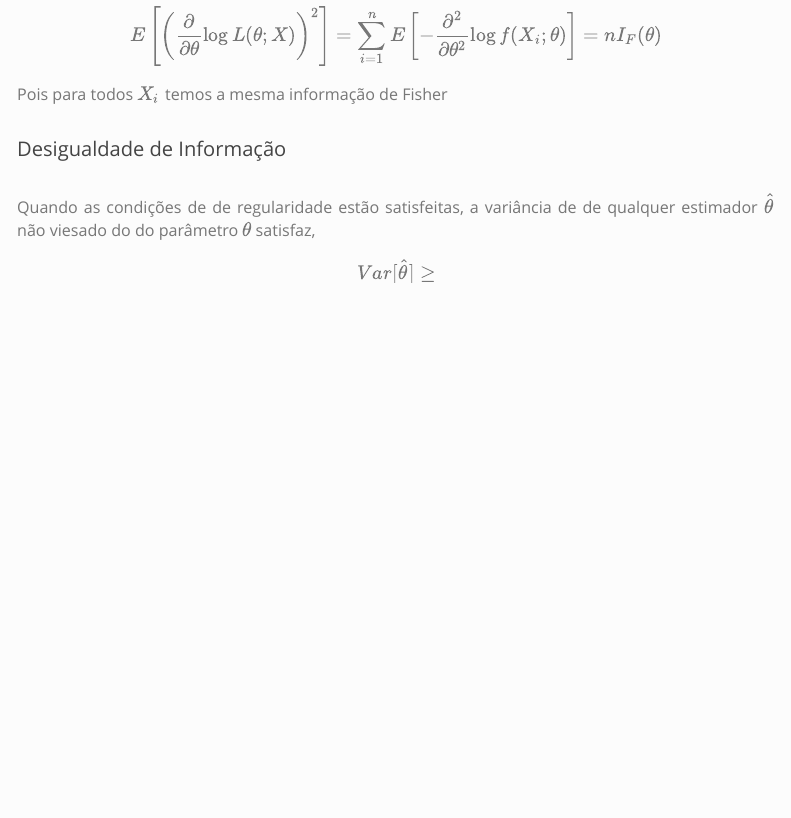
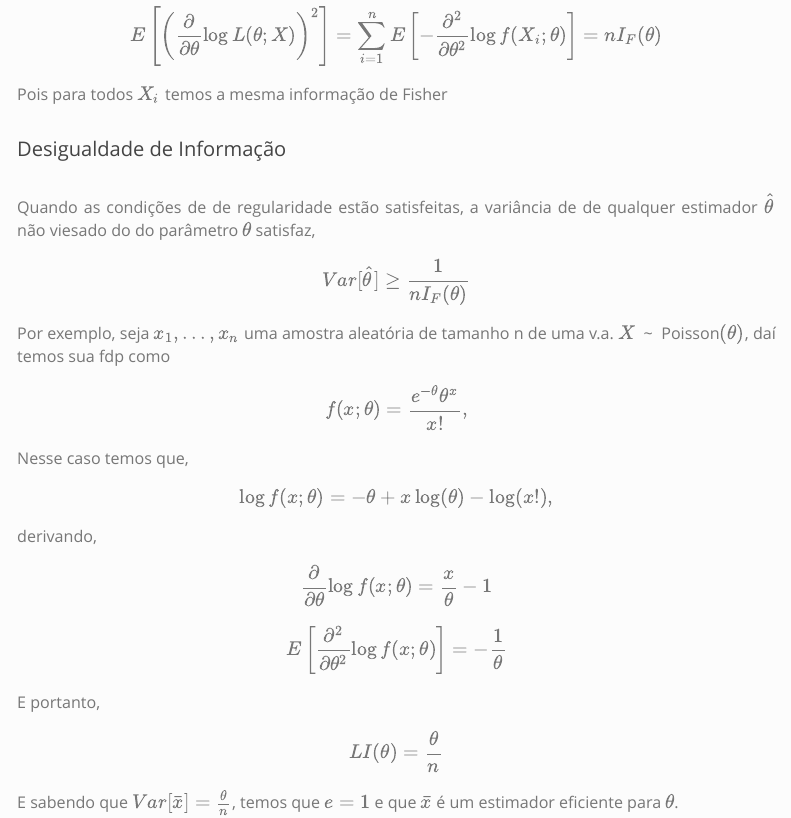
Before and after one commit to Lorival-Jr/resumo_estatistica, an R Markdown document (resumo.Rmd): the page in a window 1100 px wide, from 16970 px down. Rendered offline with R 4.5, knitr and Pandoc, with nearby package versions; menus at the side of the page are left out.

Commit message:
Inferência I: Desigualdade de Informação

```diff
--- a/resumo.Rmd
+++ b/resumo.Rmd
@@ -2152,4 +2152,21 @@ Pois para todos $X_i$ temos a mesma informação de Fisher
 <br>
 Quando as condições de de regularidade estão satisfeitas, a variância de de qualquer estimador $\hat \theta$ não viesado do do parâmetro $\theta$ satisfaz,
 
-$$Var[\hat \theta] \geq$$
+$$Var[\hat \theta] \geq \frac{1}{nI_F(\theta)}$$
+
+Por exemplo, seja $x_1, ..., x_n$ uma amostra aleatória de tamanho n de uma v.a.
+$X$ &nbsp;~&nbsp; Poisson$(\theta)$, daí temos sua fdp como
+
+$$f(x; \theta) = \frac{e^{-\theta} \theta^x}{x!},$$
+Nesse caso temos que,
+
+$$\log f(x; \theta) = -\theta + x \log(\theta) - \log(x!),$$
+derivando,
+
+$$\frac{\partial}{\partial\theta} \log f(x; \theta) = \frac x \theta -1 $$
+$$E \left [\frac{\partial^2}{\partial\theta^2}  \log f(x; \theta)\right] = - \frac 1 \theta$$
+E portanto,
+
+$$LI(\theta) = \frac \theta n$$
+E sabendo que $Var[\bar x] = \frac \theta n$, temos que $e= 1$ e que $\bar x$
+é um estimador eficiente para $\theta$.
```
